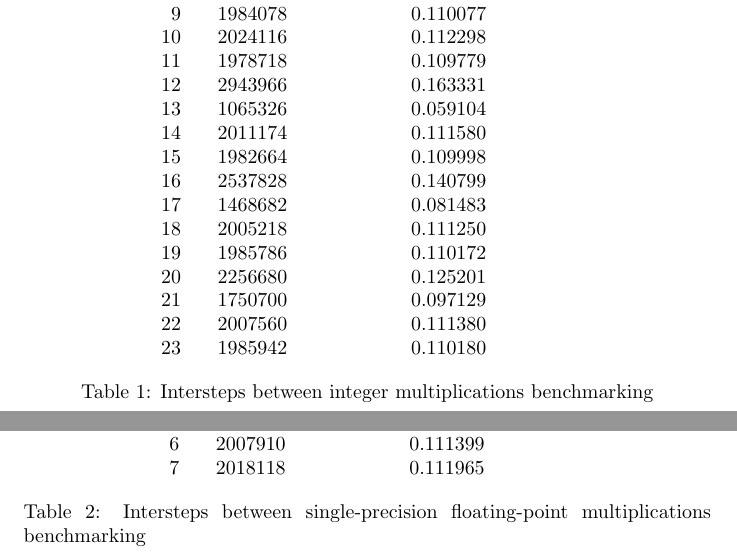
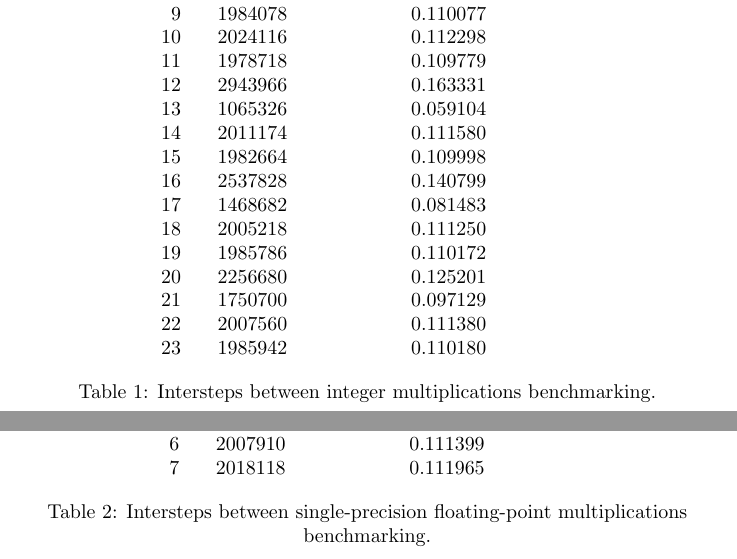
Before and after one commit to tOverney/project_report, a LaTeX document (microbenchmarking.tex, which reads intersteps_times_1_SM_float.tex, intersteps_times_1_SM_int.tex): two parts of pages 11 and 12 of 12, joined at a grey line, cut so that both start at the same text. Compiled offline with pdfLaTeX.

Commit message:
update report accordingly to Paolo's remarks

```diff
--- a/intersteps_times_1_SM_float.tex
+++ b/intersteps_times_1_SM_float.tex
@@ -11,5 +11,6 @@
 6 & 2007910 & 0.111399 \\
 7 & 2018118 & 0.111965 \\
 \end{tabular}
-\caption{Intersteps between single-precision floating-point multiplications benchmarking}
+\captionsetup{justification=centering}
+\caption{Intersteps between single-precision floating-point multiplications benchmarking.}
 \end{table}
--- a/intersteps_times_1_SM_int.tex
+++ b/intersteps_times_1_SM_int.tex
@@ -27,5 +27,6 @@
 22 & 2007560 & 0.111380 \\
 23 & 1985942 & 0.110180 \\
 \end{tabular}
-\caption{Intersteps between integer multiplications benchmarking}
+\captionsetup{justification=centering}
+\caption{Intersteps between integer multiplications benchmarking.}
 \end{table}
```
Also changed, not shown: microbenchmarking.tex (+6 -0 lines).
